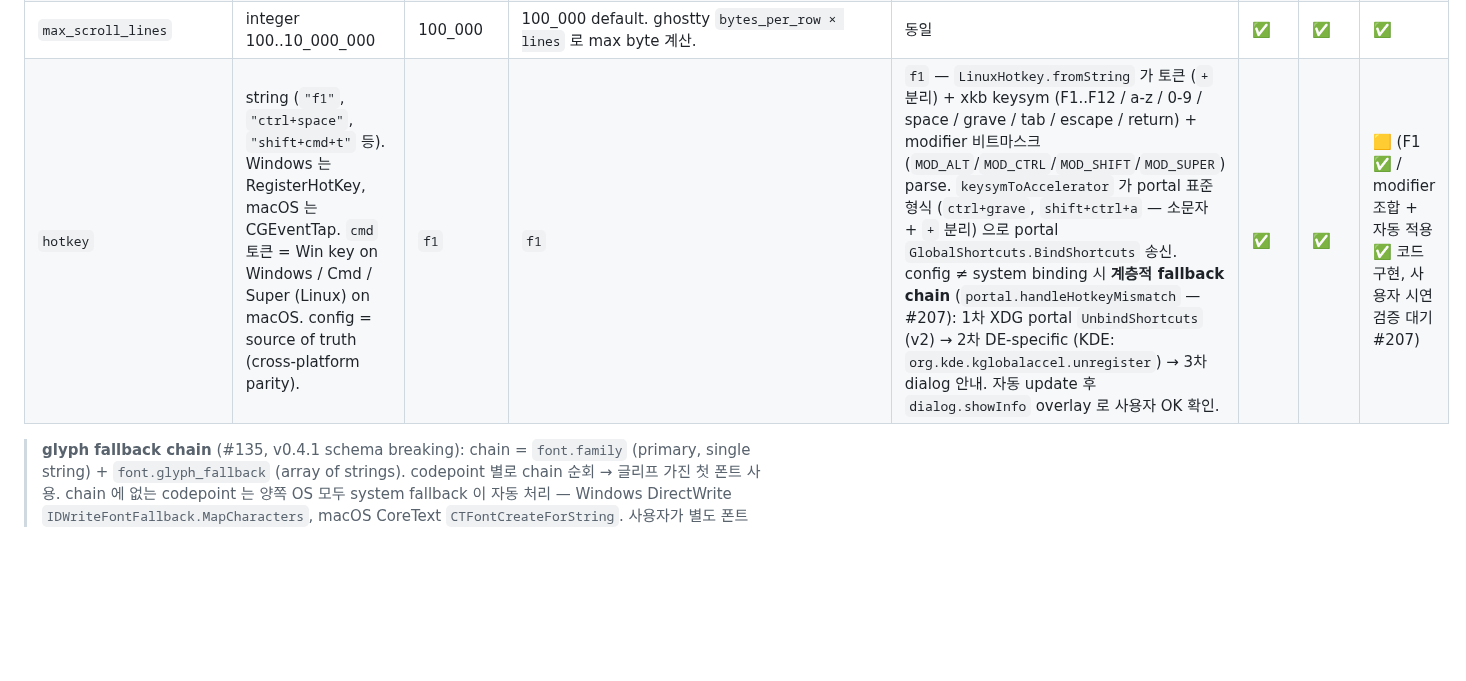
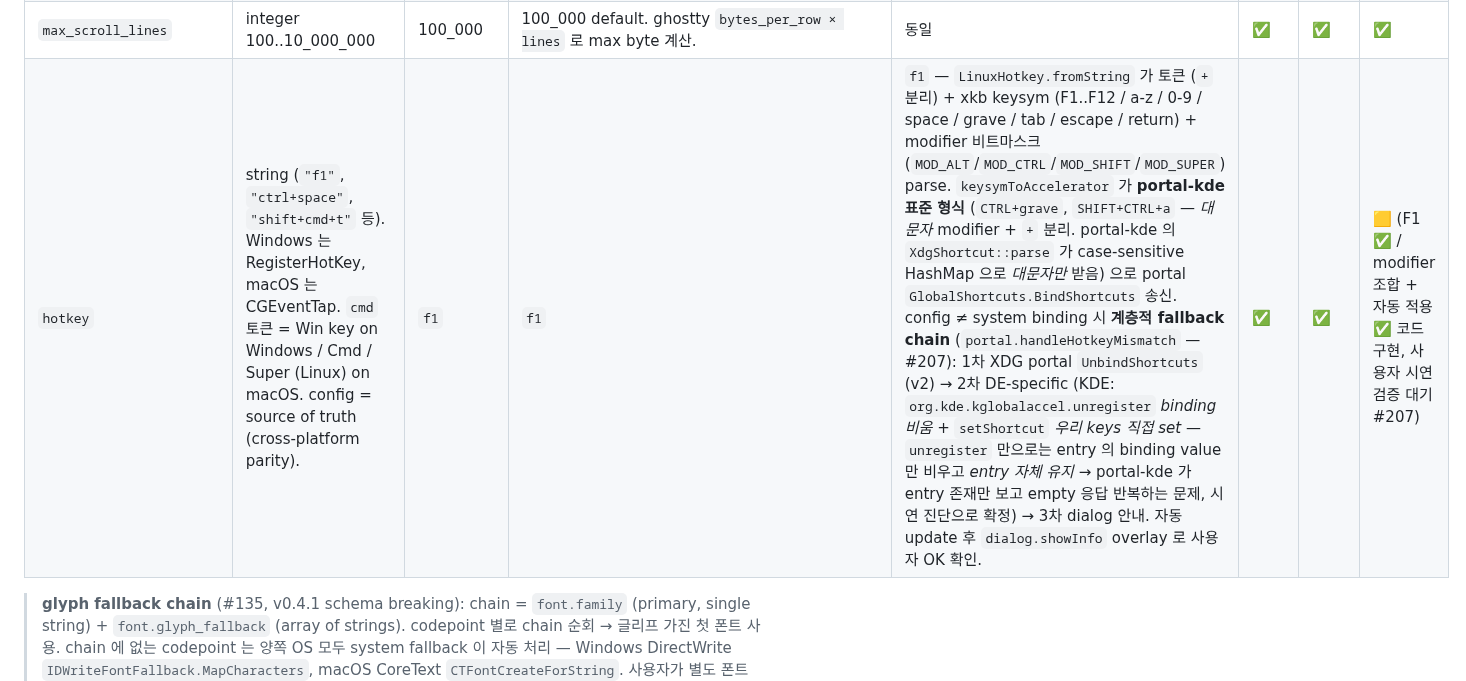
Before and after one commit to ensky0/tildaz, a Markdown page: SPEC.md, the part around the change. Rendered like a GitHub page; blank space fills up the shorter version.

```diff
--- a/SPEC.md
+++ b/SPEC.md
@@ -497,7 +497,7 @@ if (GetKeyState(VK_CONTROL) < 0 and GetKeyState(VK_SHIFT) >= 0) {
 | `auto_start` | bool | `true` | LaunchAgent (`~/Library/LaunchAgents/com.tildaz.app.plist`) | XDG autostart (`~/.config/autostart/tildaz.desktop`), L11-α | ✅ | ✅ | ✅ |
 | `hidden_start` | bool | `false` | 첫 hotkey 까지 윈도우 unmapped | 첫 portal Activated 까지 layer-surface 생성 skip (L11-β). portal 미가용 환경에선 warning + 즉시 show fallback | ✅ | ✅ | ✅ |
 | `max_scroll_lines` | integer 100..10_000_000 | 100_000 | 100_000 default. ghostty `bytes_per_row × lines` 로 max byte 계산. | 동일 | ✅ | ✅ | ✅ |
-| `hotkey` | string (`"f1"`, `"ctrl+space"`, `"shift+cmd+t"` 등). Windows 는 RegisterHotKey, macOS 는 CGEventTap. `cmd` 토큰 = Win key on Windows / Cmd / Super (Linux) on macOS. config = source of truth (cross-platform parity). | `f1` | `f1` | `f1` — `LinuxHotkey.fromString` 가 토큰 (`+` 분리) + xkb keysym (F1..F12 / a-z / 0-9 / space / grave / tab / escape / return) + modifier 비트마스크 (`MOD_ALT`/`MOD_CTRL`/`MOD_SHIFT`/`MOD_SUPER`) parse. `keysymToAccelerator` 가 portal 표준 형식 (`ctrl+grave`, `shift+ctrl+a` — 소문자 + `+` 분리) 으로 portal `GlobalShortcuts.BindShortcuts` 송신. config ≠ system binding 시 **계층적 fallback chain** (`portal.handleHotkeyMismatch` — #207): 1차 XDG portal `UnbindShortcuts` (v2) → 2차 DE-specific (KDE: `org.kde.kglobalaccel.unregister`) → 3차 dialog 안내. 자동 update 후 `dialog.showInfo` overlay 로 사용자 OK 확인. | ✅ | ✅ | 🟨 (F1 ✅ / modifier 조합 + 자동 적용 ✅ 코드 구현, 사용자 시연 검증 대기 #207) |
+| `hotkey` | string (`"f1"`, `"ctrl+space"`, `"shift+cmd+t"` 등). Windows 는 RegisterHotKey, macOS 는 CGEventTap. `cmd` 토큰 = Win key on Windows / Cmd / Super (Linux) on macOS. config = source of truth (cross-platform parity). | `f1` | `f1` | `f1` — `LinuxHotkey.fromString` 가 토큰 (`+` 분리) + xkb keysym (F1..F12 / a-z / 0-9 / space / grave / tab / escape / return) + modifier 비트마스크 (`MOD_ALT`/`MOD_CTRL`/`MOD_SHIFT`/`MOD_SUPER`) parse. `keysymToAccelerator` 가 **portal-kde 표준 형식** (`CTRL+grave`, `SHIFT+CTRL+a` — *대문자* modifier + `+` 분리. portal-kde 의 `XdgShortcut::parse` 가 case-sensitive HashMap 으로 *대문자만* 받음) 으로 portal `GlobalShortcuts.BindShortcuts` 송신. config ≠ system binding 시 **계층적 fallback chain** (`portal.handleHotkeyMismatch` — #207): 1차 XDG portal `UnbindShortcuts` (v2) → 2차 DE-specific (KDE: `org.kde.kglobalaccel.unregister` *binding 비움* + `setShortcut` *우리 keys 직접 set* — `unregister` 만으로는 entry 의 binding value 만 비우고 *entry 자체 유지* → portal-kde 가 entry 존재만 보고 empty 응답 반복하는 문제, 시연 진단으로 확정) → 3차 dialog 안내. 자동 update 후 `dialog.showInfo` overlay 로 사용자 OK 확인. | ✅ | ✅ | 🟨 (F1 ✅ / modifier 조합 + 자동 적용 ✅ 코드 구현, 사용자 시연 검증 대기 #207) |
 
 > **glyph fallback chain** (#135, v0.4.1 schema breaking): chain = `font.family` (primary, single string) + `font.glyph_fallback` (array of strings). codepoint 별로 chain 순회 → 글리프 가진 첫 폰트 사용. chain 에 없는 codepoint 는 양쪽 OS 모두 system fallback 이 자동 처리 — Windows DirectWrite `IDWriteFontFallback.MapCharacters`, macOS CoreText `CTFontCreateForString`. 사용자가 별도 폰트를 추가하고 싶으면 `glyph_fallback` 끝에 append.
 >
```
Also changed, not shown: LINUX.md (+1 -1 lines).
